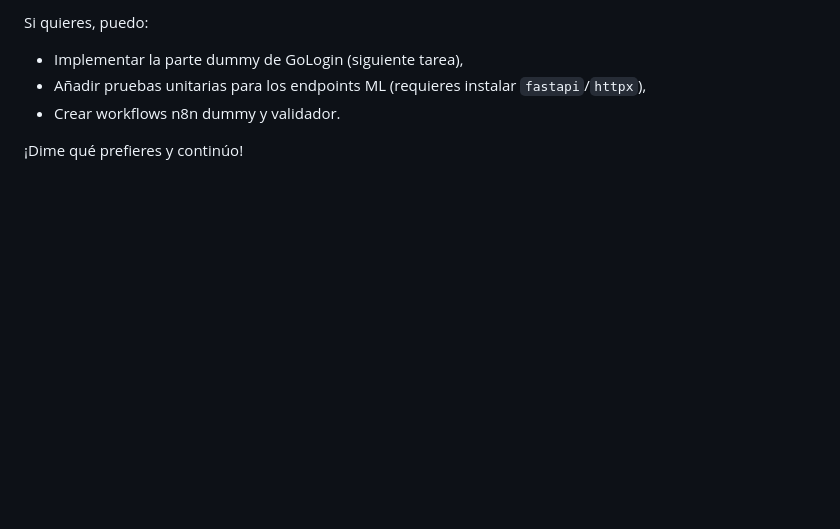
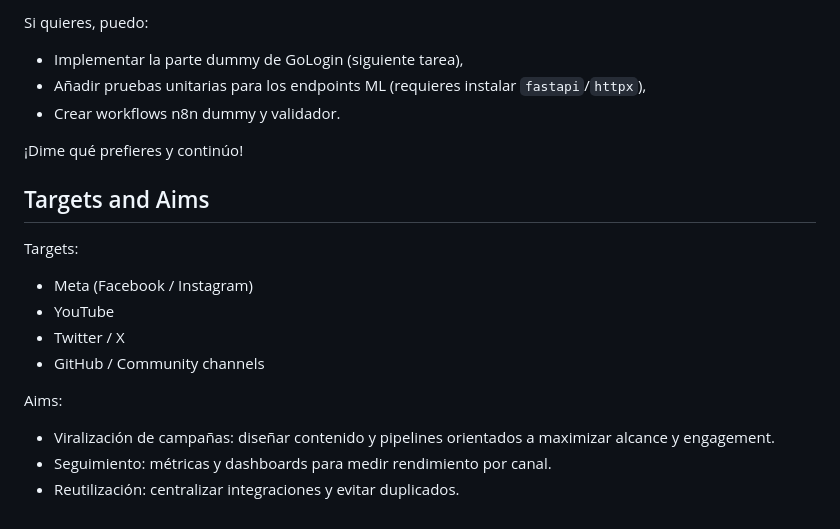
Before and after one commit to albertomaydayjhondoe/master, a Markdown page: README.md, the part around the change. Drawn GitHub-style; blank space fills up the shorter version.

Commit message:
docs: add Targets and Aims (Meta, YouTube, viralización de campañas)

```diff
--- a/README.md
+++ b/README.md
@@ -107,3 +107,16 @@ Si quieres, puedo:
 - Crear workflows n8n dummy y validador.
 
 ¡Dime qué prefieres y continúo!
+
+## Targets and Aims
+
+Targets:
+- Meta (Facebook / Instagram)
+- YouTube
+- Twitter / X
+- GitHub / Community channels
+
+Aims:
+- Viralización de campañas: diseñar contenido y pipelines orientados a maximizar alcance y engagement.
+- Seguimiento: métricas y dashboards para medir rendimiento por canal.
+- Reutilización: centralizar integraciones y evitar duplicados.
```
